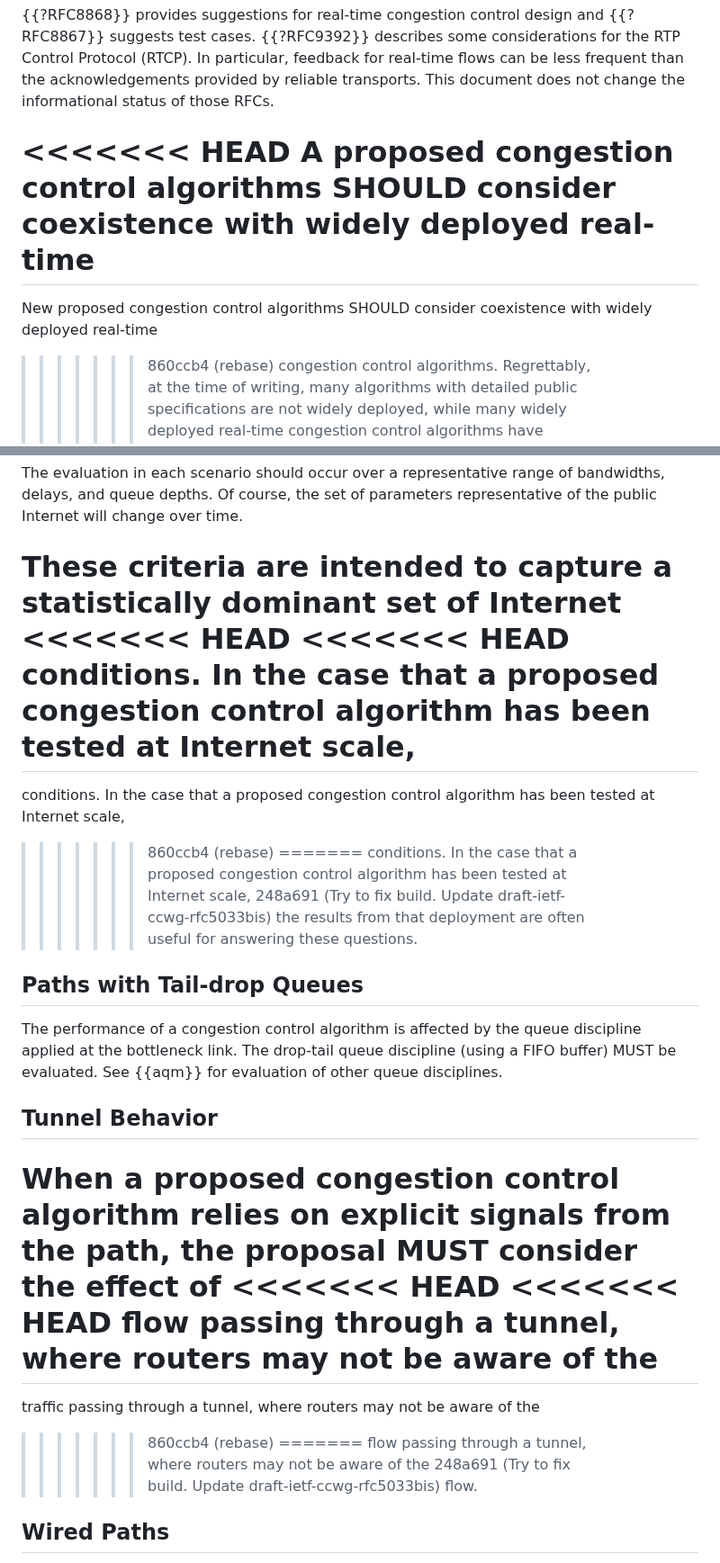
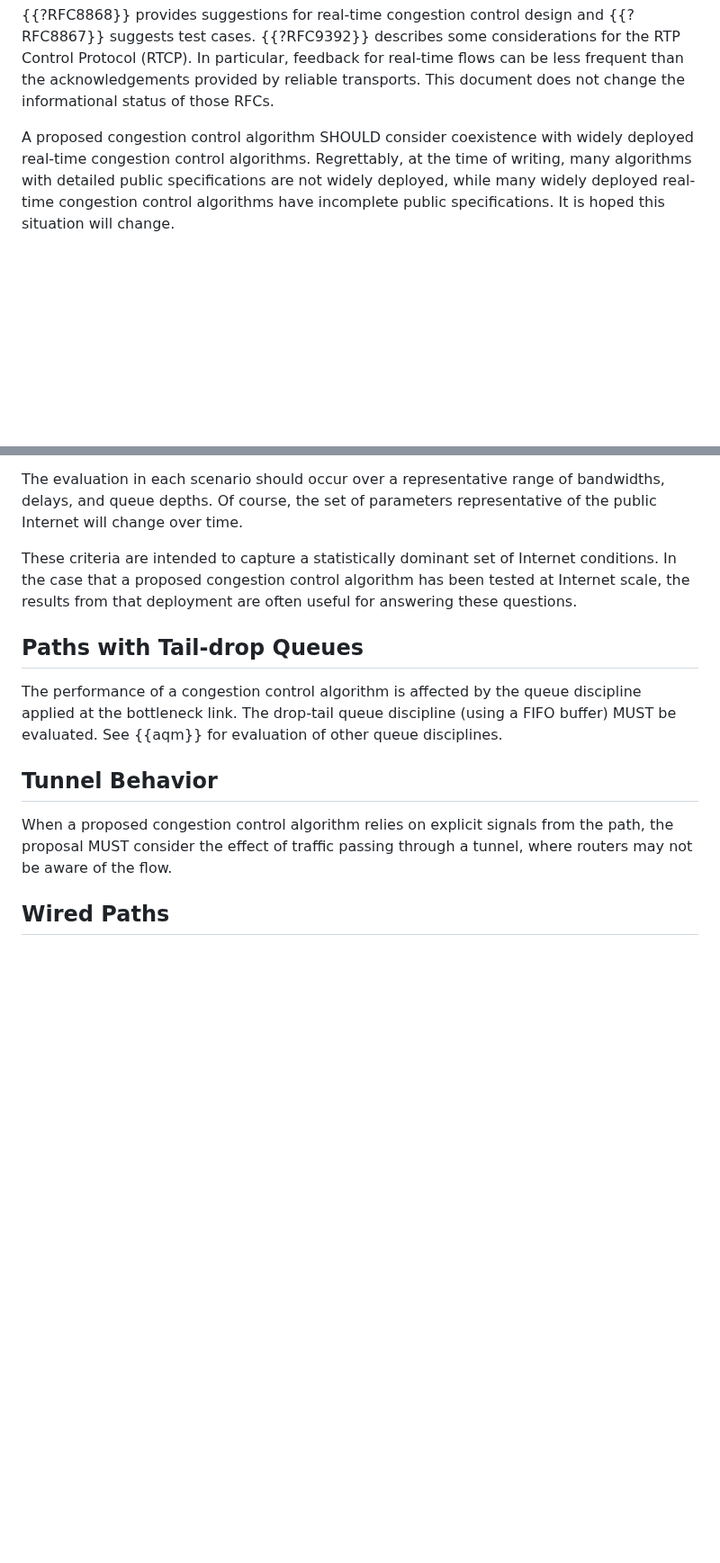
Before and after one commit to ietf-wg-ccwg/rfc5033bis, a Markdown page: draft-ietf-ccwg-rfc5033bis.md, 2 parts joined by grey strips. Shown at 90% size. Rendered like a GitHub page; blank space fills up the shorter version.

```diff
--- a/draft-ietf-ccwg-rfc5033bis.md
+++ b/draft-ietf-ccwg-rfc5033bis.md
@@ -463,11 +412,7 @@ flows can be less frequent than the acknowledgements provided by reliable
 transports. This document does not change the informational status of those
 RFCs.
 
-<<<<<<< HEAD
-A proposed congestion control algorithms SHOULD consider coexistence with widely deployed real-time
-=======
-New proposed congestion control algorithms SHOULD consider coexistence with widely deployed real-time
->>>>>>> 860ccb4 (rebase)
+A proposed congestion control algorithm SHOULD consider coexistence with widely deployed real-time
 congestion control algorithms. Regrettably, at the time of writing, many algorithms with
 detailed public specifications are not widely deployed, while many widely
 deployed real-time congestion control algorithms have incomplete public specifications.
@@ -533,17 +478,8 @@ bandwidths, delays, and queue depths. Of course, the set of parameters
 representative of the public Internet will change over time.
 
 These criteria are intended to capture a statistically dominant set of Internet
-<<<<<<< HEAD
-<<<<<<< HEAD
 conditions. In the case that a proposed congestion control algorithm
 has been tested at Internet scale,
-=======
-conditions. In the case that a proposed congestion control algorithm has been tested at Internet scale,
->>>>>>> 860ccb4 (rebase)
-=======
-conditions. In the case that a proposed congestion control algorithm
-has been tested at Internet scale,
->>>>>>> 248a691 (Try to fix build. Update draft-ietf-ccwg-rfc5033bis)
 the results from that deployment are often useful for answering these questions.
 
 ## Paths with Tail-drop Queues
@@ -557,15 +493,7 @@ disciplines.
 
 When a proposed congestion control algorithm relies on explicit signals from the path, the proposal
 MUST consider the effect of
-<<<<<<< HEAD
-<<<<<<< HEAD
-flow passing through a tunnel, where routers may not be aware of the
-=======
 traffic passing through a tunnel, where routers may not be aware of the
->>>>>>> 860ccb4 (rebase)
-=======
-flow passing through a tunnel, where routers may not be aware of the
->>>>>>> 248a691 (Try to fix build. Update draft-ietf-ccwg-rfc5033bis)
 flow.
 
 ## Wired Paths
```
Also changed, not shown: other parts of draft-ietf-ccwg-rfc5033bis.md (+2 -71 lines).
